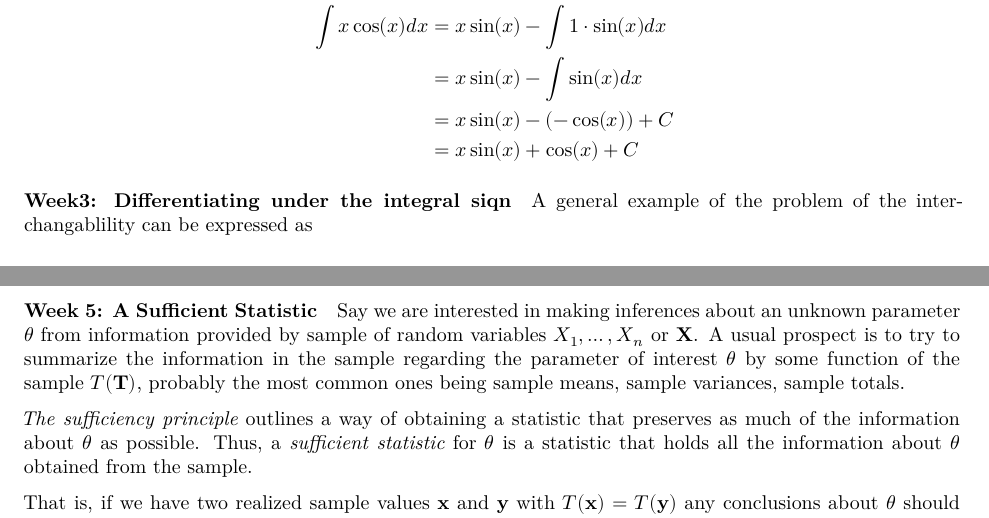
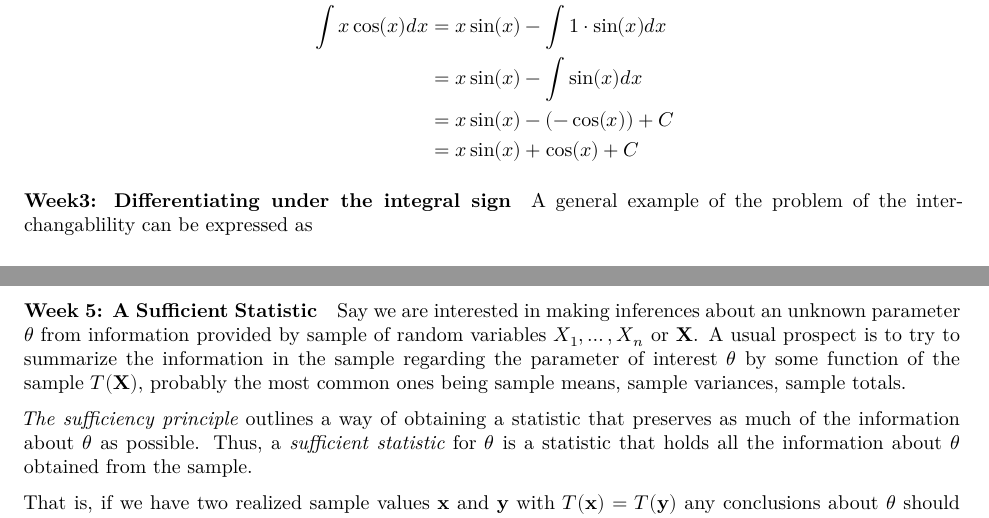
Before and after one commit to mantypet/surv2019, an R Markdown document (diary/diary.Rmd): two parts of pages 3 and 4 of 6, joined at a grey line, cut so that both start at the same text. Rendered offline with R 4.5, knitr and Pandoc, then LaTeX, with nearby package versions.

Commit message:
update diary & rm erroneous files

```diff
--- a/diary/diary.Rmd
+++ b/diary/diary.Rmd
@@ -112,7 +112,7 @@ $$
 \end{aligned}
 $$
 
-#### Week3: Differentiating under the integral siqn
+#### Week3: Differentiating under the integral sign
 
 A general example of the problem of the interchangablility can be expressed as
 
@@ -158,7 +158,7 @@ The generalisation of this problem is covered in measure theory, more specifical
 
 #### Week 5: A Sufficient Statistic
 
-Say we are interested in making inferences about an unknown parameter $\theta$ from information provided by sample of random variables $X_1,\dots,X_n$ or $\mathbf{X}$. A usual prospect is to try to summarize the information in the sample regarding the parameter of interest $\theta$ by some function of the sample $T(\mathbf{T})$, probably the most common ones being sample means, sample variances, sample totals.
+Say we are interested in making inferences about an unknown parameter $\theta$ from information provided by sample of random variables $X_1,\dots,X_n$ or $\mathbf{X}$. A usual prospect is to try to summarize the information in the sample regarding the parameter of interest $\theta$ by some function of the sample $T(\mathbf{X})$, probably the most common ones being sample means, sample variances, sample totals.
 
 *The sufficiency principle* outlines a way of obtaining a statistic that preserves as much of the information about $\theta$ as possible. Thus, a *sufficient statistic* for $\theta$ is a statistic that holds all the information about $\theta$ obtained from the sample.
 
```
Also changed, not shown: 1 other file.
